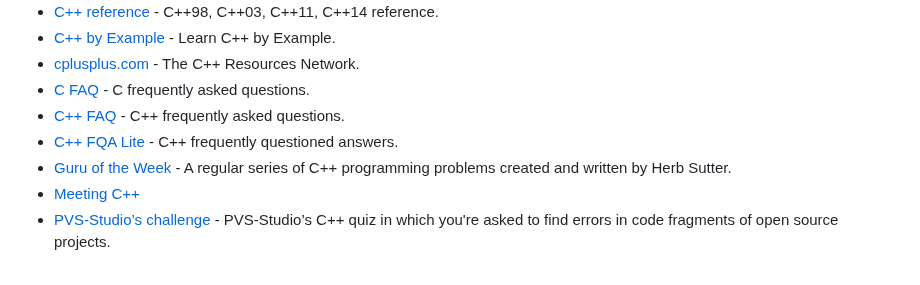
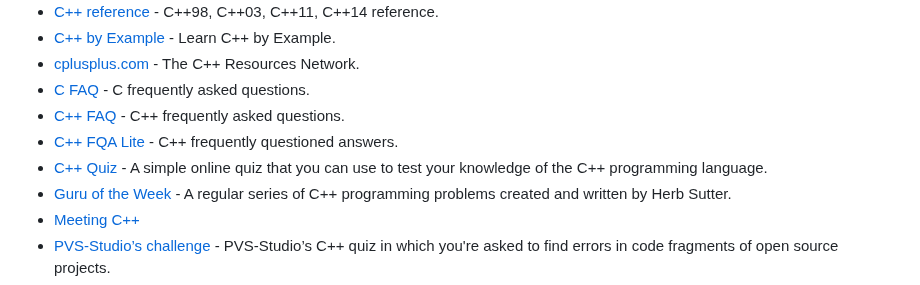
Before and after one commit to fffaraz/awesome-cpp, a Markdown page: README.md, the part around the change. GitHub-like rendering.

Commit message:
Add cppquiz.org to the Websites section

```diff
--- a/README.md
+++ b/README.md
@@ -1268,6 +1268,7 @@ A curated list of awesome C++ (or C) frameworks, libraries, resources, and shiny
 * [C FAQ](http://c-faq.com/) - C frequently asked questions.
 * [C++ FAQ](http://www.parashift.com/c++-faq/) - C++ frequently asked questions.
 * [C++ FQA Lite](http://yosefk.com/c++fqa/) - C++ frequently questioned answers.
+* [C++ Quiz](https://cppquiz.org) - A simple online quiz that you can use to test your knowledge of the C++ programming language.
 * [Guru of the Week](http://www.gotw.ca/gotw/) - A regular series of C++ programming problems created and written by Herb Sutter.
 * [Meeting C++](http://meetingcpp.com/)
 * [PVS-Studio’s challenge](https://quiz.pvs-studio.com) - PVS-Studio’s C++ quiz in which you're asked to find errors in code fragments of open source projects.
```
